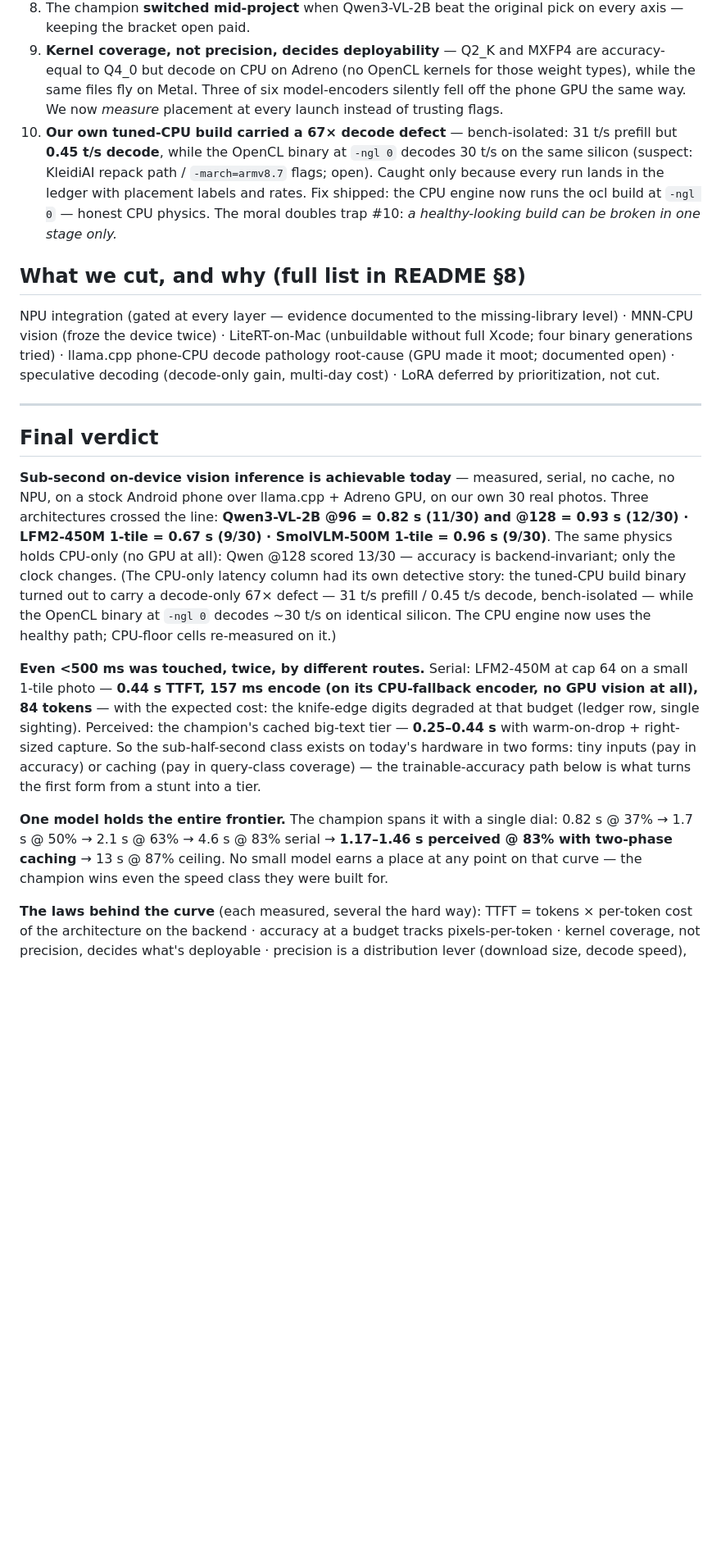
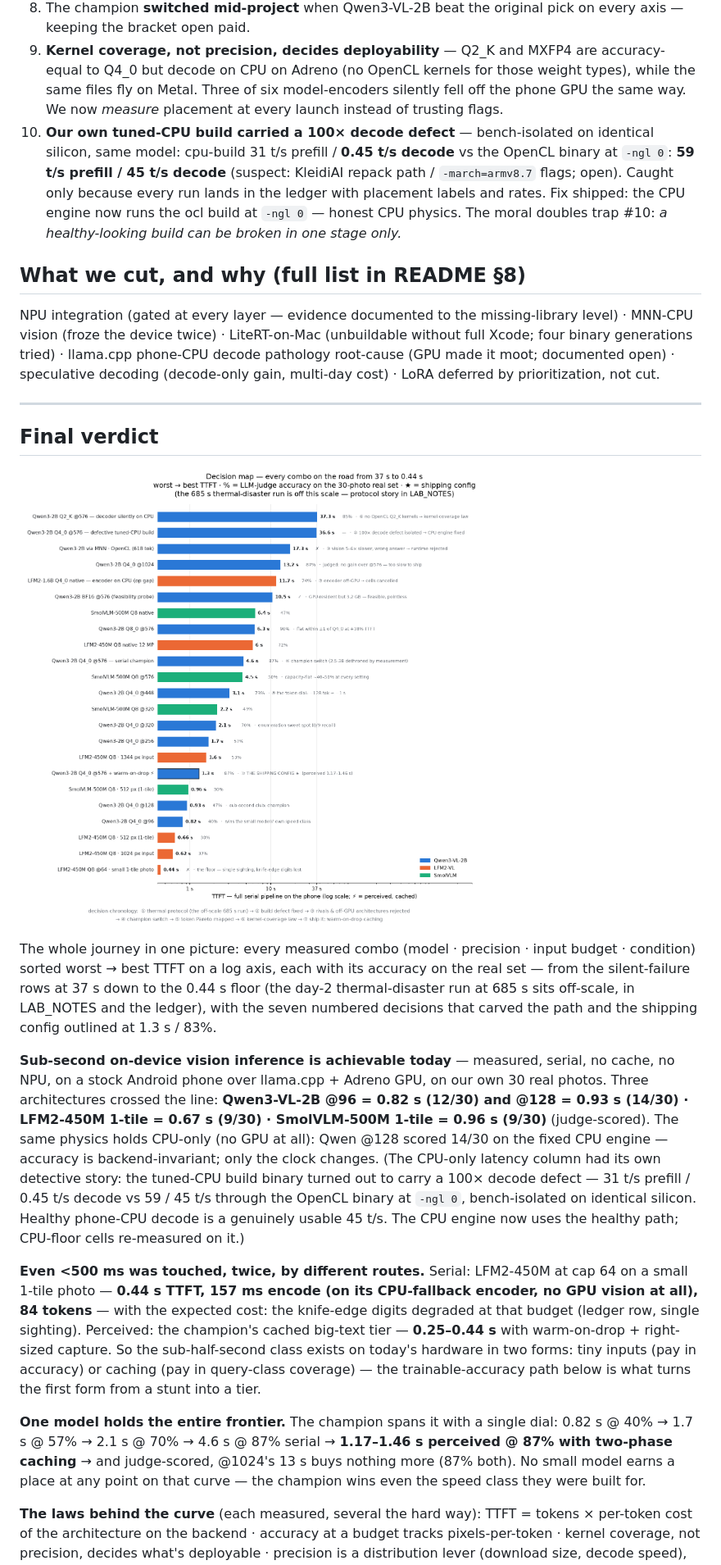
Before and after one commit to sahit1011/ordo-vlm-takehome, a Markdown page: report/SUBMISSION.md, the part around one of its changes. Shown at 82% size. GitHub-like rendering; pictures changed too: report/figures/decision_map.png (added); blank space fills up the shorter version.

```diff
--- a/report/SUBMISSION.md
+++ b/report/SUBMISSION.md
@@ -198,7 +200,7 @@ QLoRA on the 4-bit champion, **decoder-side adapters** (Part 3 proved the decode
 7. Sustained load **plateaus** instead of spiraling; accuracy doesn't flinch at 78 °C.
 8. The champion **switched mid-project** when Qwen3-VL-2B beat the original pick on every axis — keeping the bracket open paid.
 9. **Kernel coverage, not precision, decides deployability** — Q2_K and MXFP4 are accuracy-equal to Q4_0 but decode on CPU on Adreno (no OpenCL kernels for those weight types), while the same files fly on Metal. Three of six model-encoders silently fell off the phone GPU the same way. We now *measure* placement at every launch instead of trusting flags.
-10. **Our own tuned-CPU build carried a 67× decode defect** — bench-isolated: 31 t/s prefill but **0.45 t/s decode**, while the OpenCL binary at `-ngl 0` decodes 30 t/s on the same silicon (suspect: KleidiAI repack path / `-march=armv8.7` flags; open). Caught only because every run lands in the ledger with placement labels and rates. Fix shipped: the CPU engine now runs the ocl build at `-ngl 0` — honest CPU physics. The moral doubles trap #10: *a healthy-looking build can be broken in one stage only.*
+10. **Our own tuned-CPU build carried a 100× decode defect** — bench-isolated on identical silicon, same model: cpu-build 31 t/s prefill / **0.45 t/s decode** vs the OpenCL binary at `-ngl 0`: **59 t/s prefill / 45 t/s decode** (suspect: KleidiAI repack path / `-march=armv8.7` flags; open). Caught only because every run lands in the ledger with placement labels and rates. Fix shipped: the CPU engine now runs the ocl build at `-ngl 0` — honest CPU physics. The moral doubles trap #10: *a healthy-looking build can be broken in one stage only.*
 
 ## What we cut, and why (full list in README §8)
 
@@ -208,11 +210,15 @@ NPU integration (gated at every layer — evidence documented to the missing-lib
 
 ## Final verdict
 
-**Sub-second on-device vision inference is achievable today** — measured, serial, no cache, no NPU, on a stock Android phone over llama.cpp + Adreno GPU, on our own 30 real photos. Three architectures crossed the line: **Qwen3-VL-2B @96 = 0.82 s (11/30) and @128 = 0.93 s (12/30) · LFM2-450M 1-tile = 0.67 s (9/30) · SmolVLM-500M 1-tile = 0.96 s (9/30)**. The same physics holds CPU-only (no GPU at all): Qwen @128 scored 13/30 — accuracy is backend-invariant; only the clock changes. (The CPU-only latency column had its own detective story: the tuned-CPU build binary turned out to carry a decode-only 67× defect — 31 t/s prefill / 0.45 t/s decode, bench-isolated — while the OpenCL binary at `-ngl 0` decodes ~30 t/s on identical silicon. The CPU engine now uses the healthy path; CPU-floor cells re-measured on it.)
+![Decision map — every combo from 37 s to 0.44 s](figures/decision_map.png)
+
+The whole journey in one picture: every measured combo (model · precision · input budget · condition) sorted worst → best TTFT on a log axis, each with its accuracy on the real set — from the silent-failure rows at 37 s down to the 0.44 s floor (the day-2 thermal-disaster run at 685 s sits off-scale, in LAB_NOTES and the ledger), with the seven numbered decisions that carved the path and the shipping config outlined at 1.3 s / 83%.
+
+**Sub-second on-device vision inference is achievable today** — measured, serial, no cache, no NPU, on a stock Android phone over llama.cpp + Adreno GPU, on our own 30 real photos. Three architectures crossed the line: **Qwen3-VL-2B @96 = 0.82 s (12/30) and @128 = 0.93 s (14/30) · LFM2-450M 1-tile = 0.67 s (9/30) · SmolVLM-500M 1-tile = 0.96 s (9/30)** (judge-scored). The same physics holds CPU-only (no GPU at all): Qwen @128 scored 14/30 on the fixed CPU engine — accuracy is backend-invariant; only the clock changes. (The CPU-only latency column had its own detective story: the tuned-CPU build binary turned out to carry a 100× decode defect — 31 t/s prefill / 0.45 t/s decode vs 59 / 45 t/s through the OpenCL binary at `-ngl 0`, bench-isolated on identical silicon. Healthy phone-CPU decode is a genuinely usable 45 t/s. The CPU engine now uses the healthy path; CPU-floor cells re-measured on it.)
 
 **Even <500 ms was touched, twice, by different routes.** Serial: LFM2-450M at cap 64 on a small 1-tile photo — **0.44 s TTFT, 157 ms encode (on its CPU-fallback encoder, no GPU vision at all), 84 tokens** — with the expected cost: the knife-edge digits degraded at that budget (ledger row, single sighting). Perceived: the champion's cached big-text tier — **0.25–0.44 s** with warm-on-drop + right-sized capture. So the sub-half-second class exists on today's hardware in two forms: tiny inputs (pay in accuracy) or caching (pay in query-class coverage) — the trainable-accuracy path below is what turns the first form from a stunt into a tier.
 
-**One model holds the entire frontier.** The champion spans it with a single dial: 0.82 s @ 37% → 1.7 s @ 50% → 2.1 s @ 63% → 4.6 s @ 83% serial → **1.17–1.46 s perceived @ 83% with two-phase caching** → 13 s @ 87% ceiling. No small model earns a place at any point on that curve — the champion wins even the speed class they were built for.
+**One model holds the entire frontier.** The champion spans it with a single dial: 0.82 s @ 40% → 1.7 s @ 57% → 2.1 s @ 70% → 4.6 s @ 87% serial → **1.17–1.46 s perceived @ 87% with two-phase caching** → and judge-scored, @1024's 13 s buys nothing more (87% both). No small model earns a place at any point on that curve — the champion wins even the speed class they were built for.
 
 **The laws behind the curve** (each measured, several the hard way): TTFT = tokens × per-token cost of the architecture on the backend · accuracy at a budget tracks pixels-per-token · kernel coverage, not precision, decides what's deployable · precision is a distribution lever (download size, decode speed), never an accuracy or TTFT lever on this model · caching is the only measured path to sub-second *with* the fine print.
 
```
Also changed, not shown: other parts of report/SUBMISSION.md (+30 -28 lines), README.md (+6 -3 lines), report/LAB_NOTES.md (+22 -2 lines), 6 other files.
